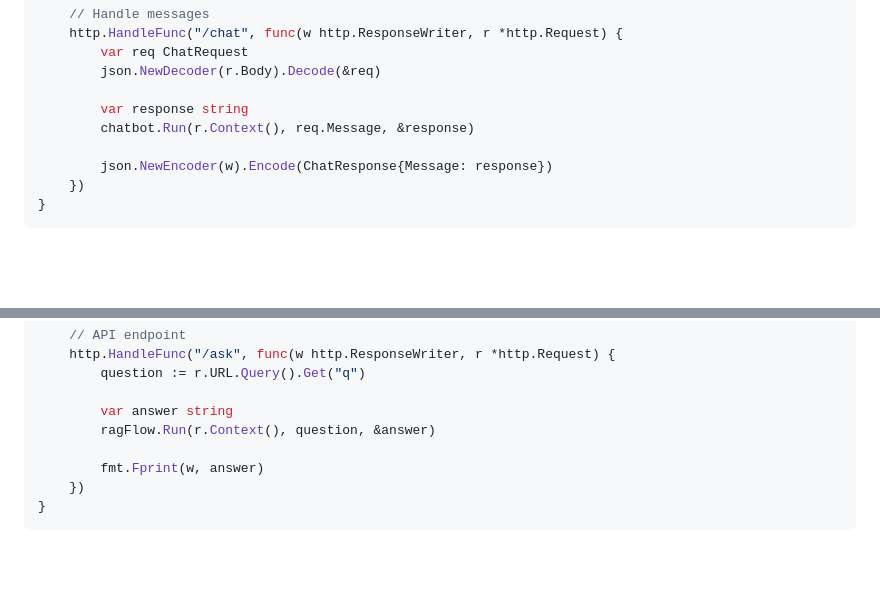
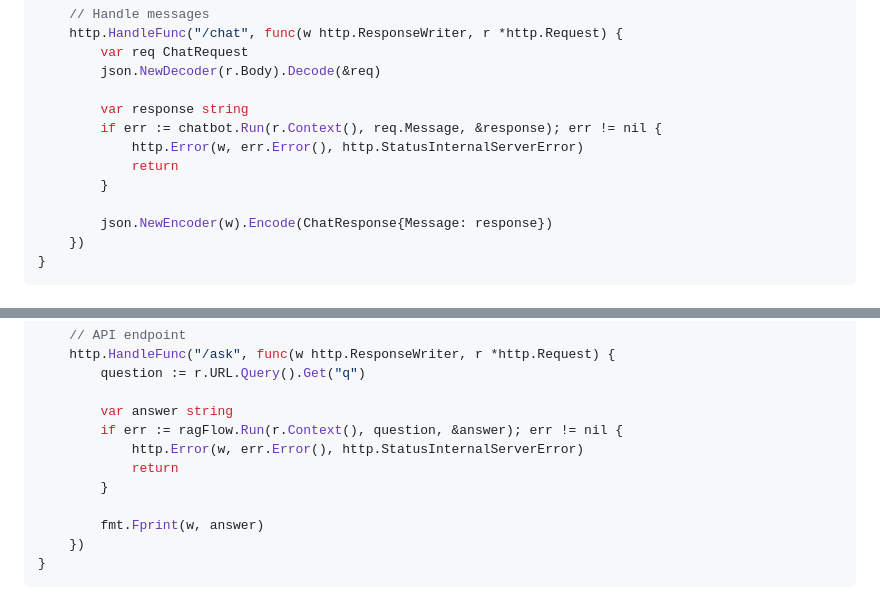
Before and after one commit to calque-ai/go-calque, a Markdown page: README.md, 2 parts joined by grey strips. Drawn GitHub-style; blank space fills up the shorter version.

Commit message:
fix: minor code edit in README

```diff
--- a/README.md
+++ b/README.md
@@ -242,7 +242,10 @@ func main() {
         json.NewDecoder(r.Body).Decode(&req)
 
         var response string
-        chatbot.Run(r.Context(), req.Message, &response)
+        if err := chatbot.Run(r.Context(), req.Message, &response); err != nil {
+            http.Error(w, err.Error(), http.StatusInternalServerError)
+            return
+        }
 
         json.NewEncoder(w).Encode(ChatResponse{Message: response})
     })
@@ -283,7 +286,10 @@ Answer based only on the provided context. If the answer isn't in the context, s
         question := r.URL.Query().Get("q")
 
         var answer string
-        ragFlow.Run(r.Context(), question, &answer)
+        if err := ragFlow.Run(r.Context(), question, &answer); err != nil {
+            http.Error(w, err.Error(), http.StatusInternalServerError)
+            return
+        }
 
         fmt.Fprint(w, answer)
     })
```
